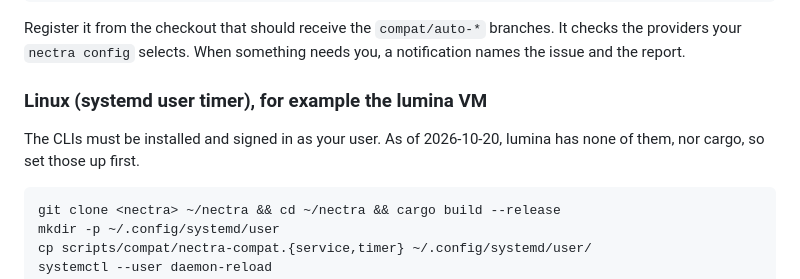
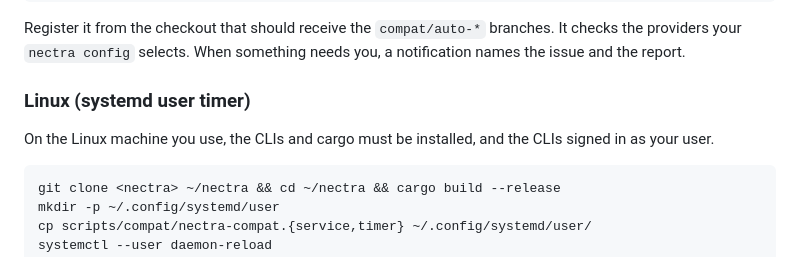
Before and after one commit to MBarc/nectra, a Markdown page: docs/compat.md, the part around the change. Drawn GitHub-style.

Commit message:
Compat: report, and drop lumina from the docs
Co-Authored-By: Claude Opus 5.5 (1M context) <noreply@anthropic.com>

````diff
--- a/docs/compat.md
+++ b/docs/compat.md
@@ -82,10 +82,10 @@ Register it from the checkout that should receive the `compat/auto-*` branches.
 checks the providers your `nectra config` selects. When something needs you, a
 notification names the issue and the report.
 
-### Linux (systemd user timer), for example the lumina VM
+### Linux (systemd user timer)
 
-The CLIs must be installed and signed in as your user. As of 2026-10-20, lumina has none
-of them, nor cargo, so set those up first.
+On the Linux machine you use, the CLIs and cargo must be installed, and the CLIs
+signed in as your user.
 
 ```sh
 git clone <nectra> ~/nectra && cd ~/nectra && cargo build --release
````
Also changed, not shown: REPORT.md (added, +104 -0 lines).
